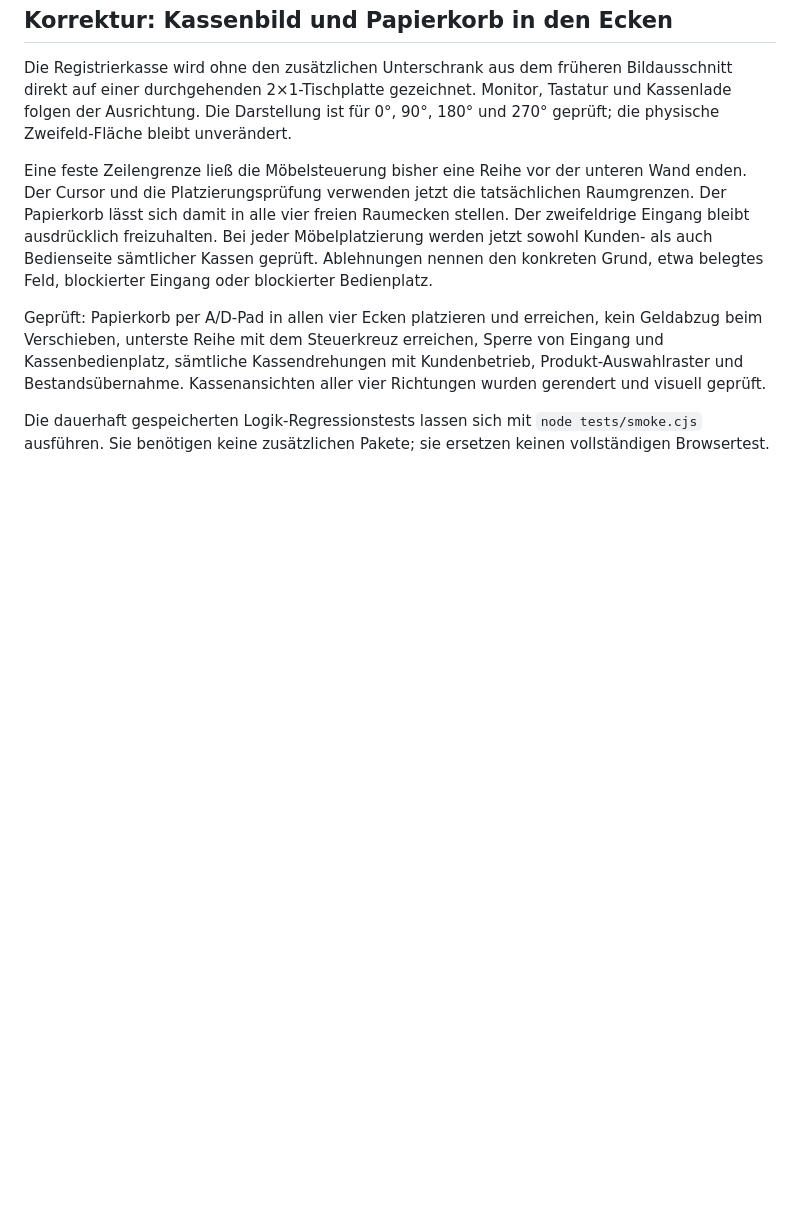
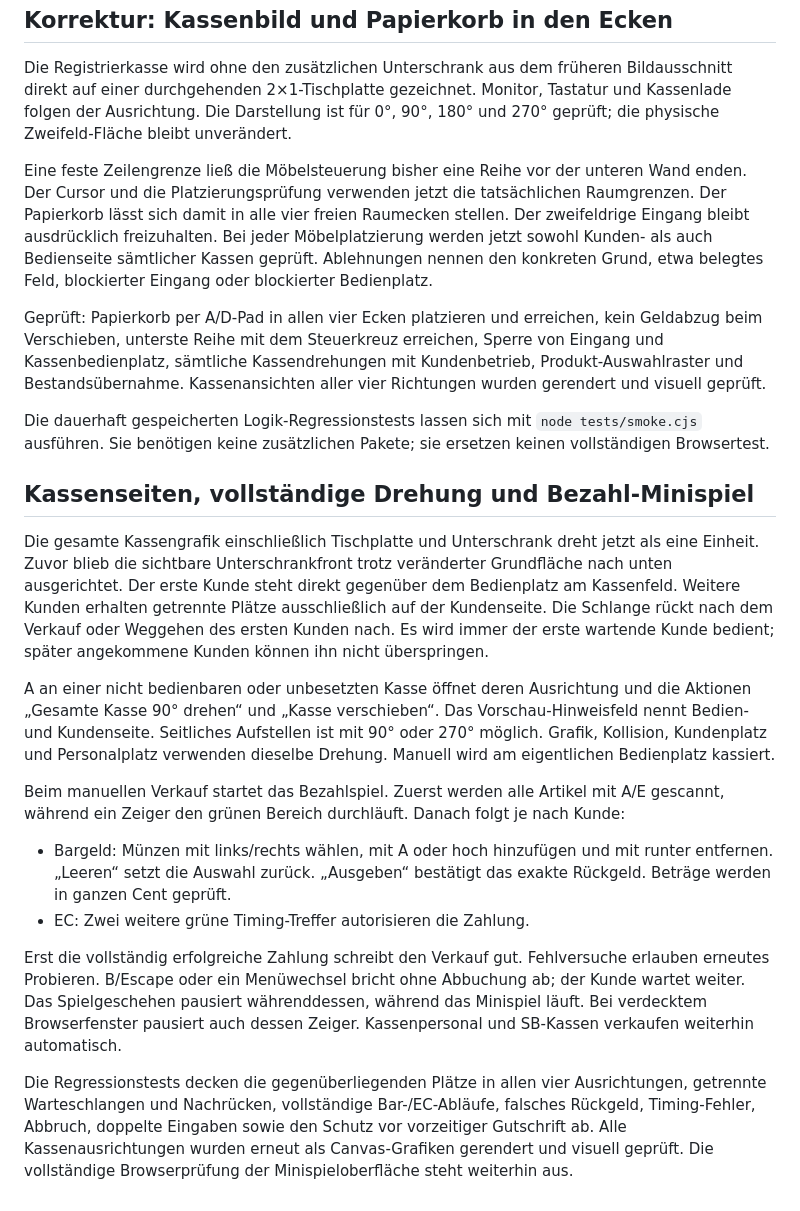
Before and after one commit to 0x0057A4/Pokermart, a Markdown page: README.md, the part around the change. Rendered like a GitHub page; blank space fills up the shorter version.

Commit message:
Explain complete counter rotation, customer service side and payment controls

```diff
--- a/README.md
+++ b/README.md
@@ -122,3 +122,18 @@ Eine feste Zeilengrenze ließ die Möbelsteuerung bisher eine Reihe vor der unte
 Geprüft: Papierkorb per A/D-Pad in allen vier Ecken platzieren und erreichen, kein Geldabzug beim Verschieben, unterste Reihe mit dem Steuerkreuz erreichen, Sperre von Eingang und Kassenbedienplatz, sämtliche Kassendrehungen mit Kundenbetrieb, Produkt-Auswahlraster und Bestandsübernahme. Kassenansichten aller vier Richtungen wurden gerendert und visuell geprüft.
 
 Die dauerhaft gespeicherten Logik-Regressionstests lassen sich mit `node tests/smoke.cjs` ausführen. Sie benötigen keine zusätzlichen Pakete; sie ersetzen keinen vollständigen Browsertest.
+
+## Kassenseiten, vollständige Drehung und Bezahl-Minispiel
+
+Die gesamte Kassengrafik einschließlich Tischplatte und Unterschrank dreht jetzt als eine Einheit. Zuvor blieb die sichtbare Unterschrankfront trotz veränderter Grundfläche nach unten ausgerichtet. Der erste Kunde steht direkt gegenüber dem Bedienplatz am Kassenfeld. Weitere Kunden erhalten getrennte Plätze ausschließlich auf der Kundenseite. Die Schlange rückt nach dem Verkauf oder Weggehen des ersten Kunden nach. Es wird immer der erste wartende Kunde bedient; später angekommene Kunden können ihn nicht überspringen.
+
+A an einer nicht bedienbaren oder unbesetzten Kasse öffnet deren Ausrichtung und die Aktionen „Gesamte Kasse 90° drehen“ und „Kasse verschieben“. Das Vorschau-Hinweisfeld nennt Bedien- und Kundenseite. Seitliches Aufstellen ist mit 90° oder 270° möglich. Grafik, Kollision, Kundenplatz und Personalplatz verwenden dieselbe Drehung. Manuell wird am eigentlichen Bedienplatz kassiert.
+
+Beim manuellen Verkauf startet das Bezahlspiel. Zuerst werden alle Artikel mit A/E gescannt, während ein Zeiger den grünen Bereich durchläuft. Danach folgt je nach Kunde:
+
+- Bargeld: Münzen mit links/rechts wählen, mit A oder hoch hinzufügen und mit runter entfernen. „Leeren“ setzt die Auswahl zurück. „Ausgeben“ bestätigt das exakte Rückgeld. Beträge werden in ganzen Cent geprüft.
+- EC: Zwei weitere grüne Timing-Treffer autorisieren die Zahlung.
+
+Erst die vollständig erfolgreiche Zahlung schreibt den Verkauf gut. Fehlversuche erlauben erneutes Probieren. B/Escape oder ein Menüwechsel bricht ohne Abbuchung ab; der Kunde wartet weiter. Das Spielgeschehen pausiert währenddessen, während das Minispiel läuft. Bei verdecktem Browserfenster pausiert auch dessen Zeiger. Kassenpersonal und SB-Kassen verkaufen weiterhin automatisch.
+
+Die Regressionstests decken die gegenüberliegenden Plätze in allen vier Ausrichtungen, getrennte Warteschlangen und Nachrücken, vollständige Bar-/EC-Abläufe, falsches Rückgeld, Timing-Fehler, Abbruch, doppelte Eingaben sowie den Schutz vor vorzeitiger Gutschrift ab. Alle Kassenausrichtungen wurden erneut als Canvas-Grafiken gerendert und visuell geprüft. Die vollständige Browserprüfung der Minispieloberfläche steht weiterhin aus.
```
